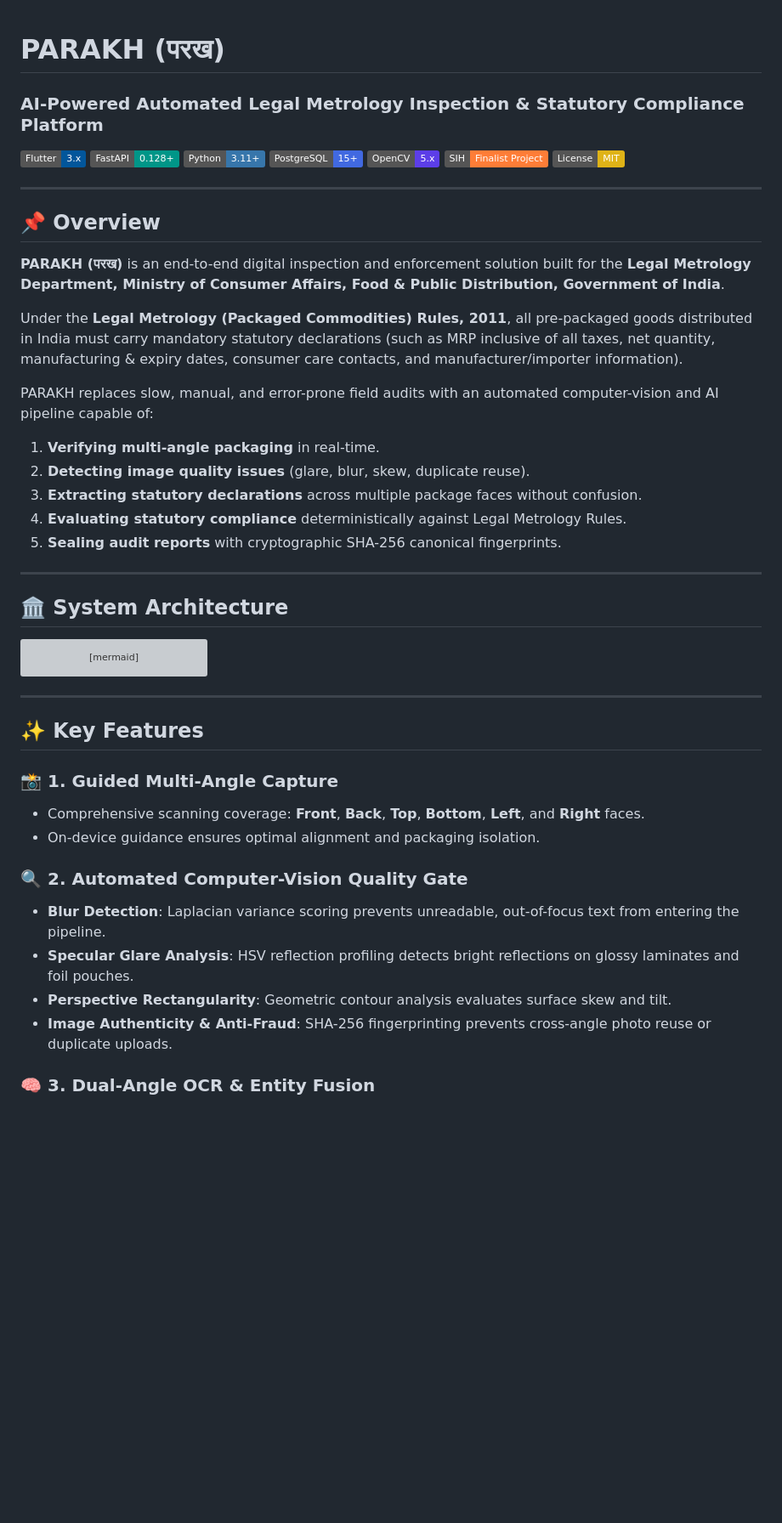
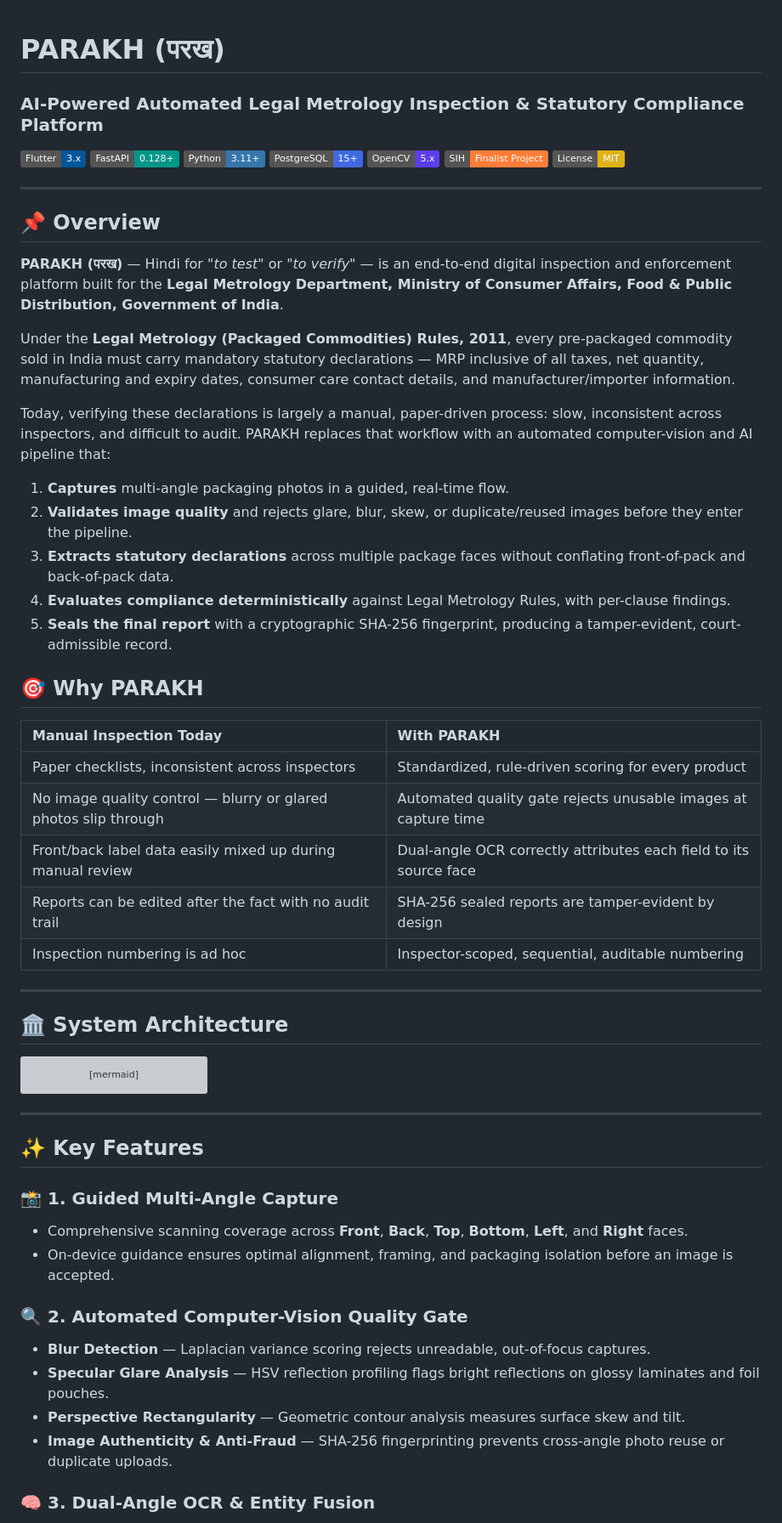
Before and after one commit to YashBarfa0603/parakh, a Markdown page: README.md, the part around one of its changes. Shown at 85% size. Drawn GitHub-style; badges without logos; blank space fills up the shorter version; grey boxes are pictures that could not be loaded.

```diff
--- a/README.md
+++ b/README.md
@@ -1,4 +1,5 @@
 # PARAKH (परख)
+
 ### AI-Powered Automated Legal Metrology Inspection & Statutory Compliance Platform
 
 [![Flutter](https://img.shields.io/badge/Flutter-3.x-02569B?logo=flutter&logoColor=white)](https://flutter.dev)
@@ -13,16 +14,26 @@
 
 ## 📌 Overview
 
-**PARAKH (परख)** is an end-to-end digital inspection and enforcement solution built for the **Legal Metrology Department, Ministry of Consumer Affairs, Food & Public Distribution, Government of India**.
+**PARAKH (परख)** — Hindi for *"to test"* or *"to verify"* — is an end-to-end digital inspection and enforcement platform built for the **Legal Metrology Department, Ministry of Consumer Affairs, Food & Public Distribution, Government of India**.
 
-Under the **Legal Metrology (Packaged Commodities) Rules, 2011**, all pre-packaged goods distributed in India must carry mandatory statutory declarations (such as MRP inclusive of all taxes, net quantity, manufacturing & expiry dates, consumer care contacts, and manufacturer/importer information).
+Under the **Legal Metrology (Packaged Commodities) Rules, 2011**, every pre-packaged commodity sold in India must carry mandatory statutory declarations — MRP inclusive of all taxes, net quantity, manufacturing and expiry dates, consumer care contact details, and manufacturer/importer information.
 
-PARAKH replaces slow, manual, and error-prone field audits with an automated computer-vision and AI pipeline capable of:
-1. **Verifying multi-angle packaging** in real-time.
-2. **Detecting image quality issues** (glare, blur, skew, duplicate reuse).
-3. **Extracting statutory declarations** across multiple package faces without confusion.
-4. **Evaluating statutory compliance** deterministically against Legal Metrology Rules.
-5. **Sealing audit reports** with cryptographic SHA-256 canonical fingerprints.
+Today, verifying these declarations is largely a manual, paper-driven process: slow, inconsistent across inspectors, and difficult to audit. PARAKH replaces that workflow with an automated computer-vision and AI pipeline that:
+
+1. **Captures** multi-angle packaging photos in a guided, real-time flow.
+2. **Validates image quality** and rejects glare, blur, skew, or duplicate/reused images before they enter the pipeline.
+3. **Extracts statutory declarations** across multiple package faces without conflating front-of-pack and back-of-pack data.
+4. **Evaluates compliance deterministically** against Legal Metrology Rules, with per-clause findings.
+5. **Seals the final report** with a cryptographic SHA-256 fingerprint, producing a tamper-evident, court-admissible record.
+## 🎯 Why PARAKH
+
+| Manual Inspection Today | With PARAKH |
+|:---|:---|
+| Paper checklists, inconsistent across inspectors | Standardized, rule-driven scoring for every product |
+| No image quality control — blurry or glared photos slip through | Automated quality gate rejects unusable images at capture time |
+| Front/back label data easily mixed up during manual review | Dual-angle OCR correctly attributes each field to its source face |
+| Reports can be edited after the fact with no audit trail | SHA-256 sealed reports are tamper-evident by design |
+| Inspection numbering is ad hoc | Inspector-scoped, sequential, auditable numbering |
 
 ---
 
@@ -59,13 +70,11 @@ flowchart TD
 ## ✨ Key Features
 
 ### 📸 1. Guided Multi-Angle Capture
-- Comprehensive scanning coverage: **Front**, **Back**, **Top**, **Bottom**, **Left**, and **Right** faces.
-- On-device guidance ensures optimal alignment and packaging isolation.
-
+- Comprehensive scanning coverage across **Front**, **Back**, **Top**, **Bottom**, **Left**, and **Right** faces.
+- On-device guidance ensures optimal alignment, framing, and packaging isolation before an image is accepted.
 ### 🔍 2. Automated Computer-Vision Quality Gate
-- **Blur Detection**: Laplacian variance scoring prevents unreadable, out-of-focus text from entering the pipeline.
-- **Specular Glare Analysis**: HSV reflection profiling detects bright reflections on glossy laminates and foil pouches.
-- **Perspective Rectangularity**: Geometric contour analysis evaluates surface skew and tilt.
-- **Image Authenticity & Anti-Fraud**: SHA-256 fingerprinting prevents cross-angle photo reuse or duplicate uploads.
-
+- **Blur Detection** — Laplacian variance scoring rejects unreadable, out-of-focus captures.
+- **Specular Glare Analysis** — HSV reflection profiling flags bright reflections on glossy laminates and foil pouches.
+- **Perspective Rectangularity** — Geometric contour analysis measures surface skew and tilt.
+- **Image Authenticity & Anti-Fraud** — SHA-256 fingerprinting prevents cross-angle photo reuse or duplicate uploads.
 ### 🧠 3. Dual-Angle OCR & Entity Fusion
```
Also changed, not shown: other parts of README.md (+115 -87 lines).
